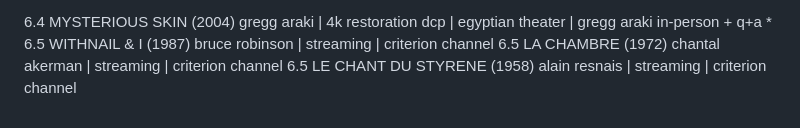
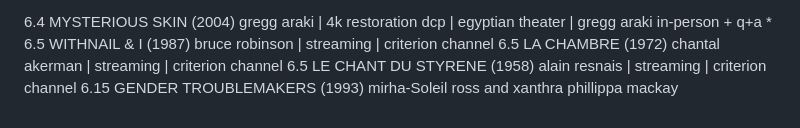
Before and after one commit to strangesongs/strangesongs.github.io, a Markdown page: content/2026/films.md, the part around the change. Rendered like a GitHub page.

```diff
--- a/content/2026/films.md
+++ b/content/2026/films.md
@@ -50,3 +50,4 @@ total: 12 films
 6.5 WITHNAIL & I (1987) bruce robinson | streaming | criterion channel
 6.5 LA CHAMBRE (1972) chantal akerman | streaming | criterion channel
 6.5 LE CHANT DU STYRENE (1958) alain resnais | streaming | criterion channel
+6.15 GENDER TROUBLEMAKERS (1993) mirha-Soleil ross and xanthra phillippa mackay
```
